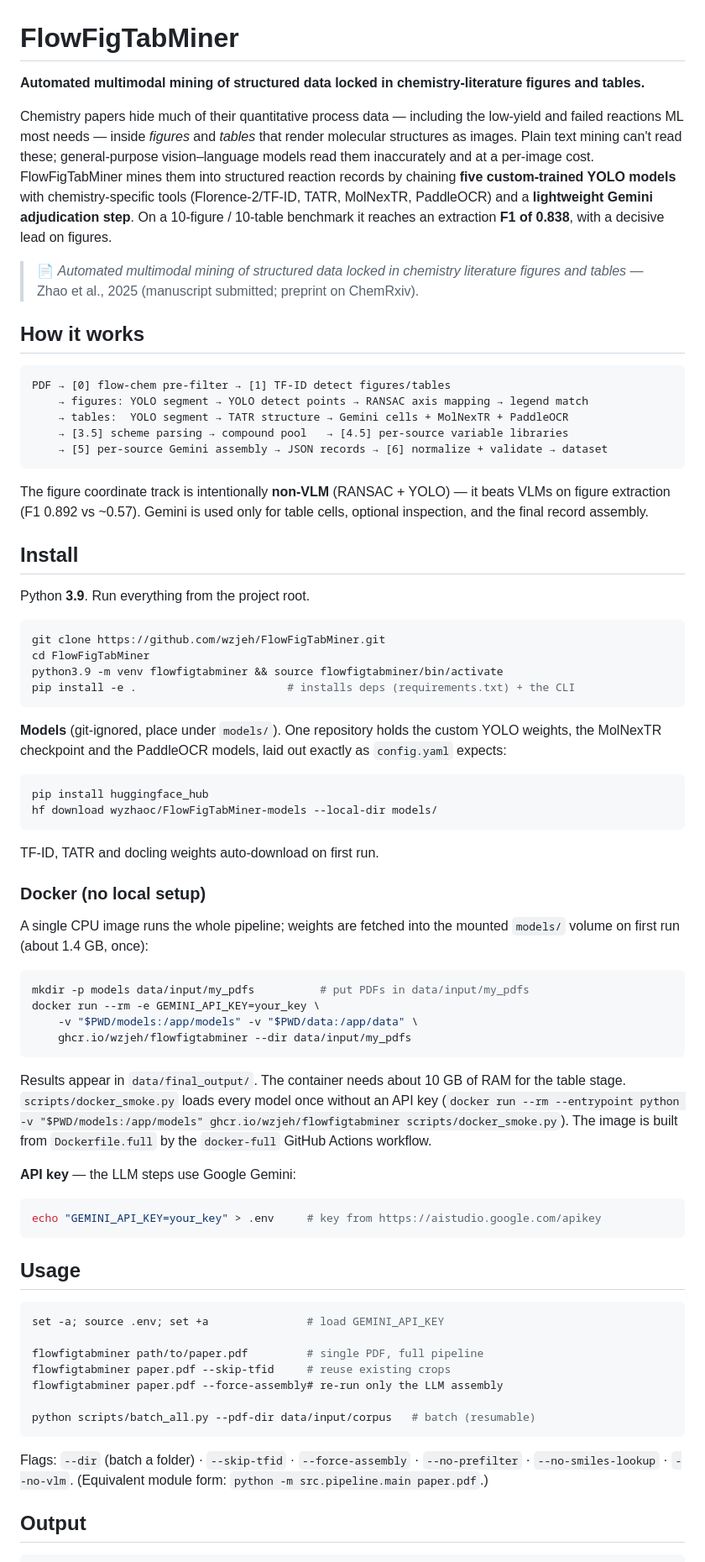
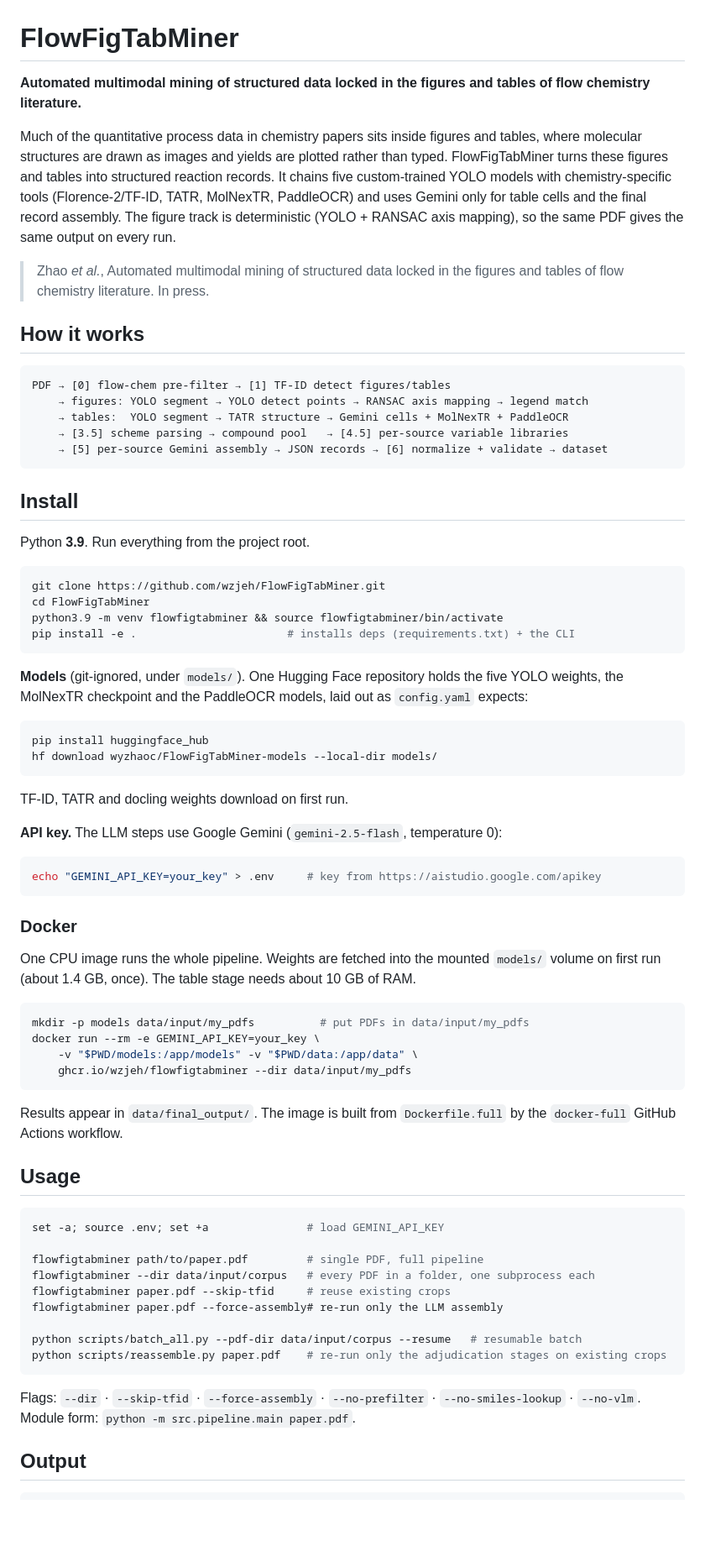
Before and after one commit to wzjeh/FlowFigTabMiner, a Markdown page: README.md, the part around one of its changes. Shown at 84% size. Drawn GitHub-style; blank space fills up the shorter version.

````diff
--- a/README.md
+++ b/README.md
@@ -1,17 +1,16 @@
 # FlowFigTabMiner
 
-**Automated multimodal mining of structured data locked in chemistry-literature figures and tables.**
+**Automated multimodal mining of structured data locked in the figures and tables of flow chemistry literature.**
 
-Chemistry papers hide much of their quantitative process data — including the low-yield and
-failed reactions ML most needs — inside *figures* and *tables* that render molecular structures
-as images. Plain text mining can't read these; general-purpose vision–language models read them
-inaccurately and at a per-image cost. FlowFigTabMiner mines them into structured reaction records
-by chaining **five custom-trained YOLO models** with chemistry-specific tools (Florence-2/TF-ID,
-TATR, MolNexTR, PaddleOCR) and a **lightweight Gemini adjudication step**. On a 10-figure /
-10-table benchmark it reaches an extraction **F1 of 0.838**, with a decisive lead on figures.
+Much of the quantitative process data in chemistry papers sits inside figures and tables, where
+molecular structures are drawn as images and yields are plotted rather than typed. FlowFigTabMiner
+turns these figures and tables into structured reaction records. It chains five custom-trained YOLO
+models with chemistry-specific tools (Florence-2/TF-ID, TATR, MolNexTR, PaddleOCR) and uses Gemini
+only for table cells and the final record assembly. The figure track is deterministic (YOLO + RANSAC
+axis mapping), so the same PDF gives the same output on every run.
 
-> 📄 *Automated multimodal mining of structured data locked in chemistry literature figures and
-> tables* — Zhao et al., 2025 (manuscript submitted; preprint on ChemRxiv).
+> Zhao *et al.*, Automated multimodal mining of structured data locked in the figures and tables of
+> flow chemistry literature. In press.
 
 ## How it works
 
@@ -22,10 +21,6 @@ PDF → [0] flow-chem pre-filter → [1] TF-ID detect figures/tables
     → [3.5] scheme parsing → compound pool   → [4.5] per-source variable libraries
     → [5] per-source Gemini assembly → JSON records → [6] normalize + validate → dataset
 ```
-
-The figure coordinate track is intentionally **non-VLM** (RANSAC + YOLO) — it beats VLMs on
-figure extraction (F1 0.892 vs ~0.57). Gemini is used only for table cells, optional inspection,
-and the final record assembly.
 
 ## Install
 
@@ -38,21 +33,26 @@ python3.9 -m venv flowfigtabminer && source flowfigtabminer/bin/activate
 pip install -e .                       # installs deps (requirements.txt) + the CLI
 ```
 
-**Models** (git-ignored, place under `models/`). One repository holds the
-custom YOLO weights, the MolNexTR checkpoint and the PaddleOCR models, laid
-out exactly as `config.yaml` expects:
+**Models** (git-ignored, under `models/`). One Hugging Face repository holds the five YOLO
+weights, the MolNexTR checkpoint and the PaddleOCR models, laid out as `config.yaml` expects:
 
 ```bash
 pip install huggingface_hub
 hf download wyzhaoc/FlowFigTabMiner-models --local-dir models/
 ```
 
-TF-ID, TATR and docling weights auto-download on first run.
+TF-ID, TATR and docling weights download on first run.
 
-### Docker (no local setup)
+**API key.** The LLM steps use Google Gemini (`gemini-2.5-flash`, temperature 0):
 
-A single CPU image runs the whole pipeline; weights are fetched into the
-mounted `models/` volume on first run (about 1.4 GB, once):
+```bash
+echo "GEMINI_API_KEY=your_key" > .env     # key from https://aistudio.google.com/apikey
+```
+
+### Docker
+
+One CPU image runs the whole pipeline. Weights are fetched into the mounted `models/` volume on
+first run (about 1.4 GB, once). The table stage needs about 10 GB of RAM.
 
 ```bash
 mkdir -p models data/input/my_pdfs          # put PDFs in data/input/my_pdfs
@@ -61,17 +61,8 @@ docker run --rm -e GEMINI_API_KEY=your_key \
     ghcr.io/wzjeh/flowfigtabminer --dir data/input/my_pdfs
 ```
 
-Results appear in `data/final_output/`. The container needs about 10 GB of
-RAM for the table stage. `scripts/docker_smoke.py` loads every model once
-without an API key (`docker run --rm --entrypoint python -v "$PWD/models:/app/models"
-ghcr.io/wzjeh/flowfigtabminer scripts/docker_smoke.py`). The image is built
-from `Dockerfile.full` by the `docker-full` GitHub Actions workflow.
-
-**API key** — the LLM steps use Google Gemini:
-
-```bash
-echo "GEMINI_API_KEY=your_key" > .env     # key from https://aistudio.google.com/apikey
-```
+Results appear in `data/final_output/`. The image is built from `Dockerfile.full` by the
+`docker-full` GitHub Actions workflow.
 
 ## Usage
 
@@ -79,15 +70,16 @@ echo "GEMINI_API_KEY=your_key" > .env     # key from https://aistudio.google.com
 set -a; source .env; set +a               # load GEMINI_API_KEY
 
 flowfigtabminer path/to/paper.pdf         # single PDF, full pipeline
+flowfigtabminer --dir data/input/corpus   # every PDF in a folder, one subprocess each
 flowfigtabminer paper.pdf --skip-tfid     # reuse existing crops
 flowfigtabminer paper.pdf --force-assembly# re-run only the LLM assembly
 
-python scripts/batch_all.py --pdf-dir data/input/corpus   # batch (resumable)
+python scripts/batch_all.py --pdf-dir data/input/corpus --resume   # resumable batch
+python scripts/reassemble.py paper.pdf    # re-run only the adjudication stages on existing crops
 ```
 
-Flags: `--dir` (batch a folder) · `--skip-tfid` · `--force-assembly` ·
-`--no-prefilter` · `--no-smiles-lookup` · `--no-vlm`.
-(Equivalent module form: `python -m src.pipeline.main paper.pdf`.)
+Flags: `--dir` · `--skip-tfid` · `--force-assembly` · `--no-prefilter` · `--no-smiles-lookup` · `--no-vlm`.
+Module form: `python -m src.pipeline.main paper.pdf`.
 
 ## Output
 
````
Also changed, not shown: other parts of README.md (+45 -52 lines).
